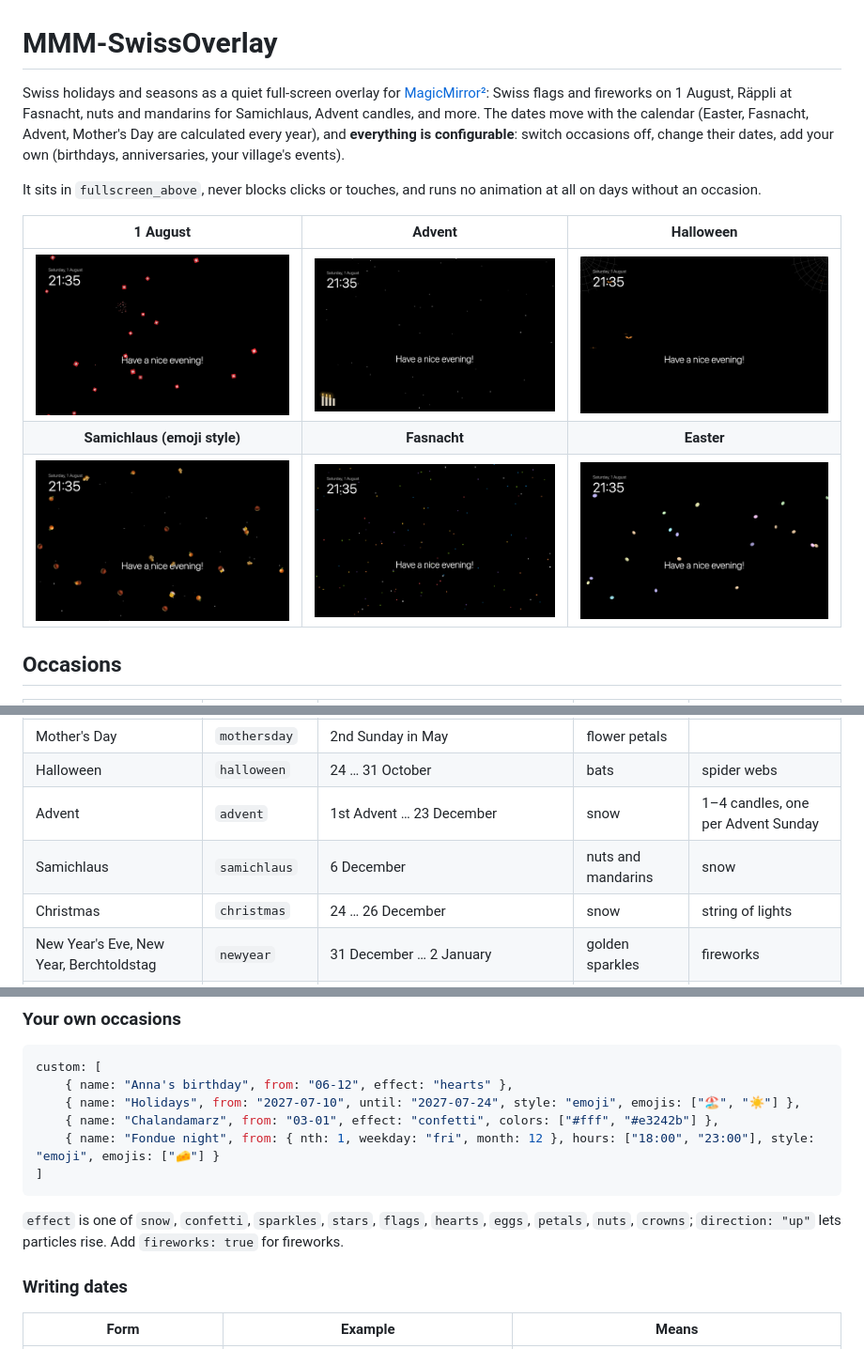
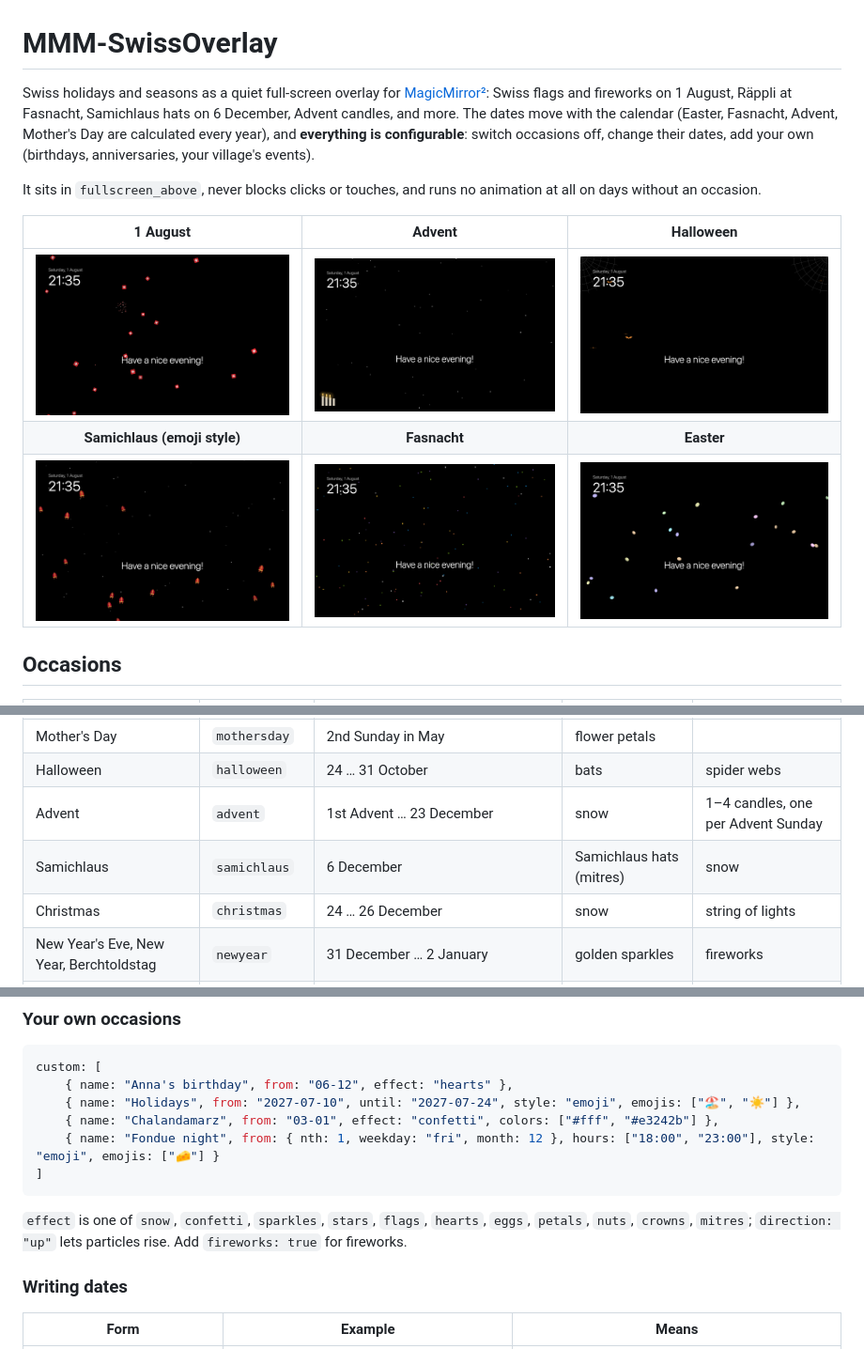
Before and after one commit to jjoeojieajfhpdsonf/MMM-SwissOverlay, a Markdown page: README.md, 3 parts joined by grey strips. Shown: that part at 94% size. Rendered like a GitHub page; pictures changed too: screenshots/samichlaus-emoji.png, screenshots/samichlaus.png.

````diff
--- a/README.md
+++ b/README.md
@@ -1,6 +1,6 @@
 # MMM-SwissOverlay
 
-Swiss holidays and seasons as a quiet full-screen overlay for [MagicMirror²](https://magicmirror.builders/): Swiss flags and fireworks on 1 August, Räppli at Fasnacht, nuts and mandarins for Samichlaus, Advent candles, and more. The dates move with the calendar (Easter, Fasnacht, Advent, Mother's Day are calculated every year), and **everything is configurable**: switch occasions off, change their dates, add your own (birthdays, anniversaries, your village's events).
+Swiss holidays and seasons as a quiet full-screen overlay for [MagicMirror²](https://magicmirror.builders/): Swiss flags and fireworks on 1 August, Räppli at Fasnacht, Samichlaus hats on 6 December, Advent candles, and more. The dates move with the calendar (Easter, Fasnacht, Advent, Mother's Day are calculated every year), and **everything is configurable**: switch occasions off, change their dates, add your own (birthdays, anniversaries, your village's events).
 
 It sits in `fullscreen_above`, never blocks clicks or touches, and runs no animation at all on days without an occasion.
 
@@ -8,7 +8,7 @@ It sits in `fullscreen_above`, never blocks clicks or touches, and runs no anima
 | :---: | :---: | :---: |
 | ![1 August](screenshots/bundesfeier.png) | ![Advent](screenshots/advent.png) | ![Halloween](screenshots/halloween.png) |
 | **Samichlaus (emoji style)** | **Fasnacht** | **Easter** |
-| ![Samichlaus](screenshots/samichlaus-emoji.png) | ![Fasnacht](screenshots/fasnacht.png) | ![Easter](screenshots/easter.png) |
+| ![Samichlaus](screenshots/samichlaus.png) | ![Fasnacht](screenshots/fasnacht.png) | ![Easter](screenshots/easter.png) |
 
 ## Occasions
 
@@ -21,7 +21,7 @@ It sits in `fullscreen_above`, never blocks clicks or touches, and runs no anima
 | Mother's Day | `mothersday` | 2nd Sunday in May | flower petals | |
 | Halloween | `halloween` | 24 … 31 October | bats | spider webs |
 | Advent | `advent` | 1st Advent … 23 December | snow | 1–4 candles, one per Advent Sunday |
-| Samichlaus | `samichlaus` | 6 December | nuts and mandarins | snow |
+| Samichlaus | `samichlaus` | 6 December | Samichlaus hats (mitres) | snow |
 | Christmas | `christmas` | 24 … 26 December | snow | string of lights |
 | New Year's Eve, New Year, Berchtoldstag | `newyear` | 31 December … 2 January | golden sparkles | fireworks |
 | Epiphany | `threekings` | 6 January | crowns | |
@@ -107,7 +107,7 @@ custom: [
 ]
 ```
 
-`effect` is one of `snow`, `confetti`, `sparkles`, `stars`, `flags`, `hearts`, `eggs`, `petals`, `nuts`, `crowns`; `direction: "up"` lets particles rise. Add `fireworks: true` for fireworks.
+`effect` is one of `snow`, `confetti`, `sparkles`, `stars`, `flags`, `hearts`, `eggs`, `petals`, `nuts`, `crowns`, `mitres`; `direction: "up"` lets particles rise. Add `fireworks: true` for fireworks.
 
 ### Writing dates
 
````
Also changed, not shown: CHANGELOG.md (+1 -0 lines), 3 other files.
